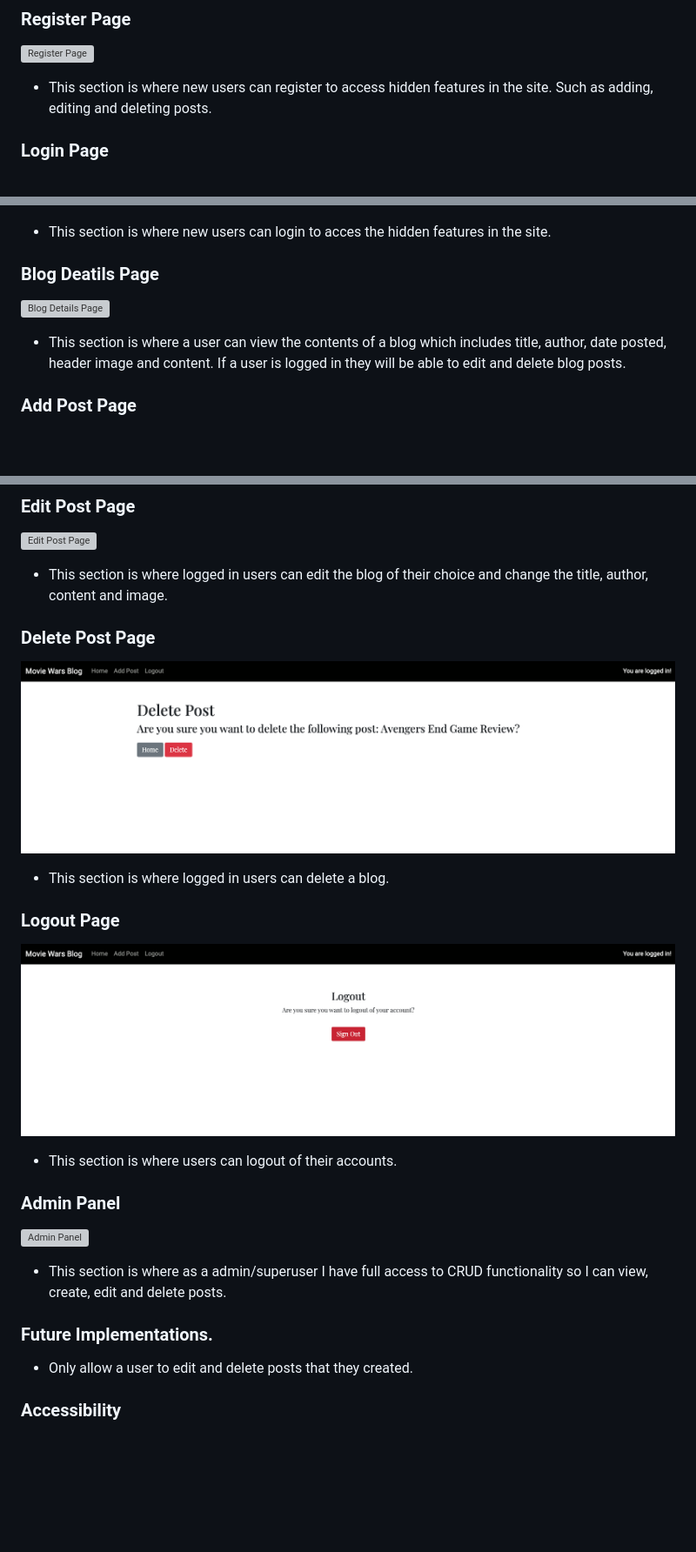
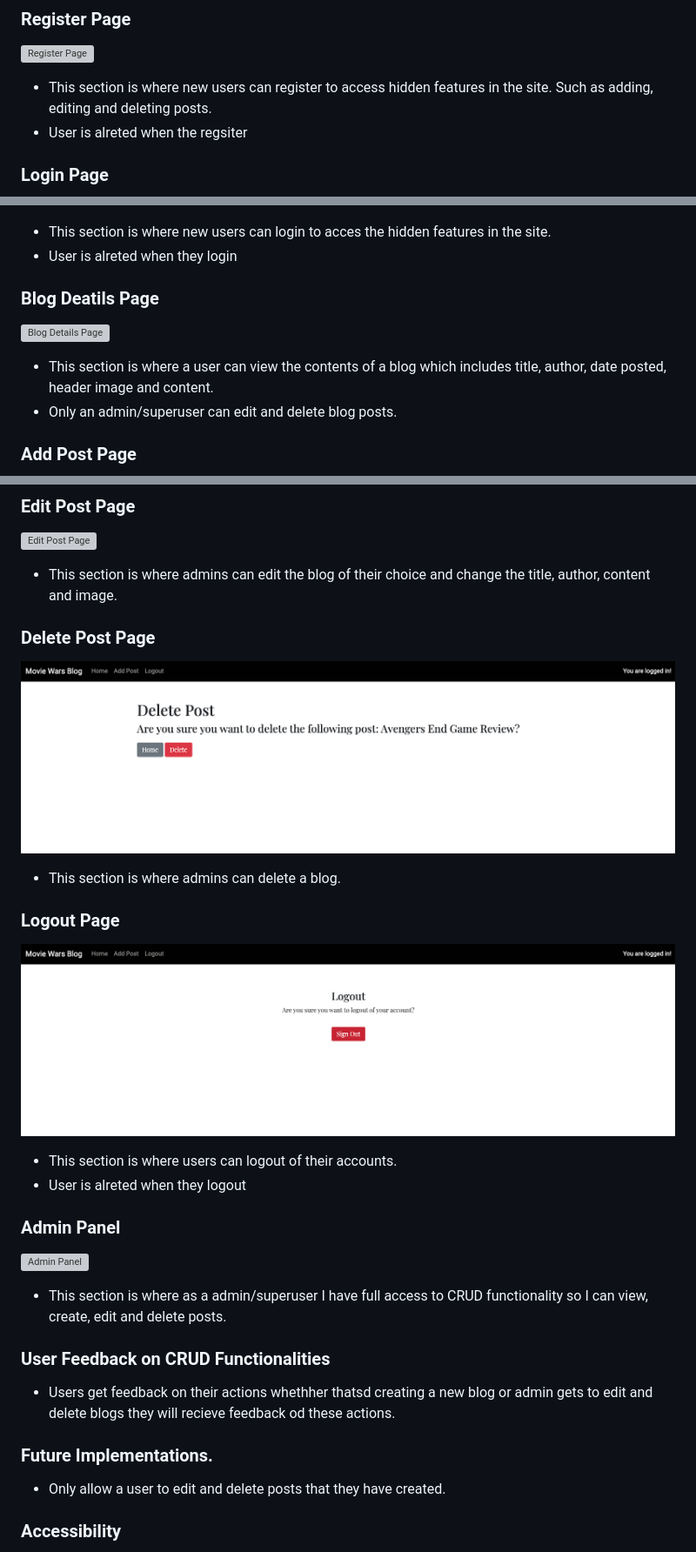
Before and after one commit to ConorBevan/MovieWarsBlog, a Markdown page: README.md, 3 parts joined by grey strips. Shown: that part at 87% size. Drawn GitHub-style; blank space fills up the shorter version; grey boxes are pictures that could not be loaded.

```diff
--- a/README.md
+++ b/README.md
@@ -110,18 +110,21 @@ The website is comprised of five pages, three of which are accessible when not l
 ![Register Page](./assets/readme/register.png)
 
   * This section is where new users can register to access hidden features in the site. Such as adding, editing and deleting posts.
+  * User is alreted when the regsiter
 
 ### Login Page
 
 ![Login Page](./assets/readme/login.png)
 
   * This section is where new users can login to acces the hidden features in the site.
+  * User is alreted when they login
 
 ### Blog Deatils Page
 
 ![Blog Details Page](./assets/readme/blog-details.png)
 
-  * This section is where a user can view the contents of a blog which includes title, author, date posted, header image and content. If a user is logged in they will be able to edit and delete blog posts.
+  * This section is where a user can view the contents of a blog which includes title, author, date posted, header image and content.
+  * Only an admin/superuser can edit and delete blog posts.
 
 ### Add Post Page
 
@@ -133,19 +136,20 @@ The website is comprised of five pages, three of which are accessible when not l
 
 ![Edit Post Page](./assets/readme/edit-post.png)
 
-  * This section is where logged in users can edit the blog of their choice and change the title, author, content and image.
+  * This section is where admins can edit the blog of their choice and change the title, author, content and image.
 
 ### Delete Post Page
 
 ![Delete Post Page](./assets/readme/delete.png)
 
-  * This section is where logged in users can delete a blog.
+  * This section is where admins can delete a blog.
 
 ### Logout Page
 
 ![Logout Page](./assets/readme/logout.png)
 
   * This section is where users can logout of their accounts.
+  * User is alreted when they logout
 
 ### Admin Panel
 
@@ -153,8 +157,12 @@ The website is comprised of five pages, three of which are accessible when not l
 
   * This section is where as a admin/superuser I have full access to CRUD functionality so I can view, create, edit and delete posts.
 
+### User Feedback on CRUD Functionalities
+
+  * Users get feedback on their actions whethher thatsd creating a new blog or admin gets to edit and delete blogs they will recieve feedback od these actions.
+
 ### Future Implementations.
-  * Only allow a user to edit and delete posts that they created.
+  * Only allow a user to edit and delete posts that they have created.
 
 ### Accessibility
 
```
